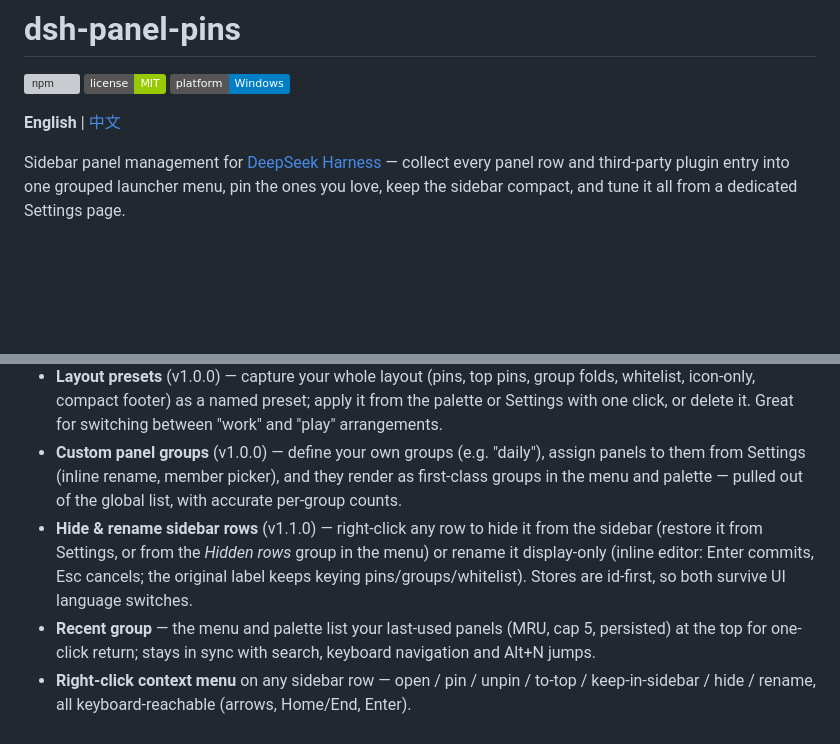
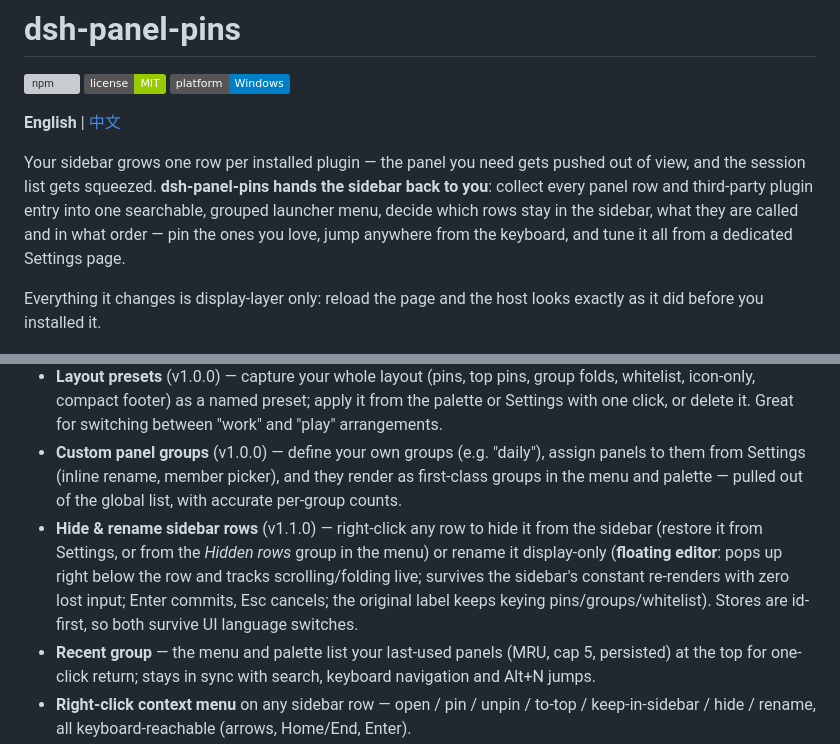
Before and after one commit to QDNBD/dsh-panel-pins, a Markdown page: README.md, 2 parts joined by grey strips. Rendered like a GitHub page; badges without logos; blank space fills up the shorter version; grey boxes are pictures that could not be loaded.

```diff
--- a/README.md
+++ b/README.md
@@ -8,7 +8,9 @@
 
 **English** | [中文](README.zh.md)
 
-Sidebar panel management for [DeepSeek Harness](https://www.deepseek.com/zh/harness) — collect every panel row and third-party plugin entry into one grouped launcher menu, pin the ones you love, keep the sidebar compact, and tune it all from a dedicated Settings page.
+Your sidebar grows one row per installed plugin — the panel you need gets pushed out of view, and the session list gets squeezed. **dsh-panel-pins hands the sidebar back to you**: collect every panel row and third-party plugin entry into one searchable, grouped launcher menu, decide which rows stay in the sidebar, what they are called and in what order — pin the ones you love, jump anywhere from the keyboard, and tune it all from a dedicated Settings page.
+
+Everything it changes is display-layer only: reload the page and the host looks exactly as it did before you installed it.
 
 <p align="center">
   <a href="assets/screenshot-launcher.png"><img src="assets/screenshot-launcher.png" width="49%" alt="Panels launcher menu with search, groups and recent panels"></a>
@@ -32,7 +38,7 @@ Sidebar panel management for [DeepSeek Harness](https://www.deepseek.com/zh/harn
 - **Ctrl+K command palette** — the same inventory plus quick commands (collect rows, icon-only mode, compact footer, open Settings), centered and keyboard-first. Host text inputs are never hijacked.
 - **Layout presets** (v1.0.0) — capture your whole layout (pins, top pins, group folds, whitelist, icon-only, compact footer) as a named preset; apply it from the palette or Settings with one click, or delete it. Great for switching between "work" and "play" arrangements.
 - **Custom panel groups** (v1.0.0) — define your own groups (e.g. "daily"), assign panels to them from Settings (inline rename, member picker), and they render as first-class groups in the menu and palette — pulled out of the global list, with accurate per-group counts.
-- **Hide & rename sidebar rows** (v1.1.0) — right-click any row to hide it from the sidebar (restore it from Settings, or from the *Hidden rows* group in the menu) or rename it display-only (inline editor: Enter commits, Esc cancels; the original label keeps keying pins/groups/whitelist). Stores are id-first, so both survive UI language switches.
+- **Hide & rename sidebar rows** (v1.1.0) — right-click any row to hide it from the sidebar (restore it from Settings, or from the *Hidden rows* group in the menu) or rename it display-only (**floating editor**: pops up right below the row and tracks scrolling/folding live; survives the sidebar's constant re-renders with zero lost input; Enter commits, Esc cancels; the original label keeps keying pins/groups/whitelist). Stores are id-first, so both survive UI language switches.
 - **Recent group** — the menu and palette list your last-used panels (MRU, cap 5, persisted) at the top for one-click return; stays in sync with search, keyboard navigation and Alt+N jumps.
 - **Right-click context menu** on any sidebar row — open / pin / unpin / to-top / keep-in-sidebar / hide / rename, all keyboard-reachable (arrows, Home/End, Enter).
 - **Icon-only panel rows** — keep every panel row as a compact 18px glyph column; a gentler middle ground between full rows and full collection.
```
Also changed, not shown: other parts of README.md (+19 -0 lines), README.zh.md (+23 -2 lines), assets/screenshot-rename.png (added), 3 other files.
